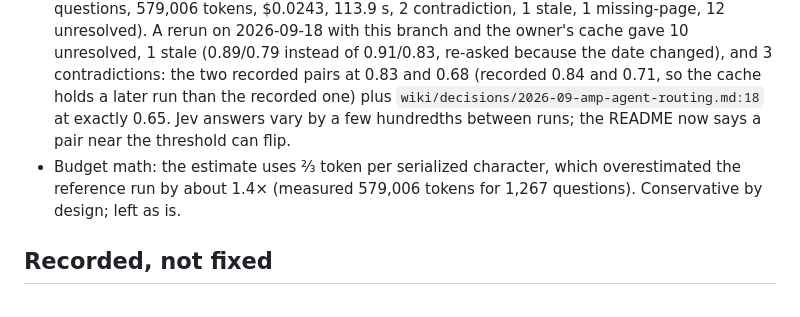
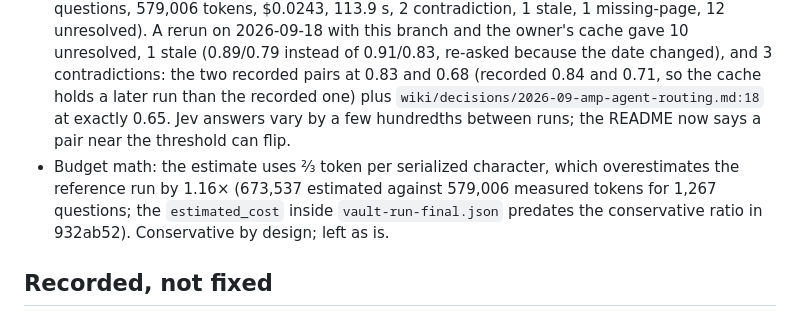
Before and after one commit to vayungodara/jev-lint, a Markdown page: REVIEW.md, the part around the change. Drawn GitHub-style.

Commit message:
REVIEW.md: measured estimate ratio
Amp-Thread-ID: https://ampcode.com/threads/T-01a0b322-f303-719d-bd38-8ee129dc2b04

```diff
--- a/REVIEW.md
+++ b/REVIEW.md
@@ -94,7 +94,7 @@ The overwrite guard ran outside the `try` that maps `OSError` to exit 2, and rea
 - Atomic report write via temp file and `os.replace`; the overwrite guard uses the generator meta tag. Kept.
 - `Executor.map` cancels queued futures when the consumer stops iterating after an observed exception, so a failing question does not run the rest of the vault first. I initially added `shutdown(cancel_futures=True)`; `test_failure_cancels_queued_questions` passed on main without it, so the change was dropped. The oracle notes the remaining gap (see Recorded 8).
 - Numeric claims in README and PRODUCT.md match `vault-run-final.json` (99 pages, 1,267 questions, 579,006 tokens, $0.0243, 113.9 s, 2 contradiction, 1 stale, 1 missing-page, 12 unresolved). A rerun on 2026-09-18 with this branch and the owner's cache gave 10 unresolved, 1 stale (0.89/0.79 instead of 0.91/0.83, re-asked because the date changed), and 3 contradictions: the two recorded pairs at 0.83 and 0.68 (recorded 0.84 and 0.71, so the cache holds a later run than the recorded one) plus `wiki/decisions/2026-09-amp-agent-routing.md:18` at exactly 0.65. Jev answers vary by a few hundredths between runs; the README now says a pair near the threshold can flip.
-- Budget math: the estimate uses ⅔ token per serialized character, which overestimated the reference run by about 1.4× (measured 579,006 tokens for 1,267 questions). Conservative by design; left as is.
+- Budget math: the estimate uses ⅔ token per serialized character, which overestimates the reference run by 1.16× (673,537 estimated against 579,006 measured tokens for 1,267 questions; the `estimated_cost` inside `vault-run-final.json` predates the conservative ratio in 932ab52). Conservative by design; left as is.
 
 ## Recorded, not fixed
 
```
